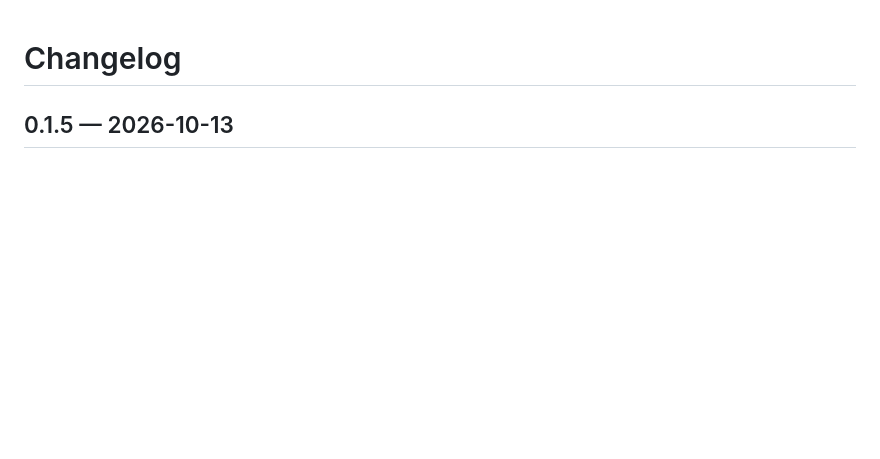
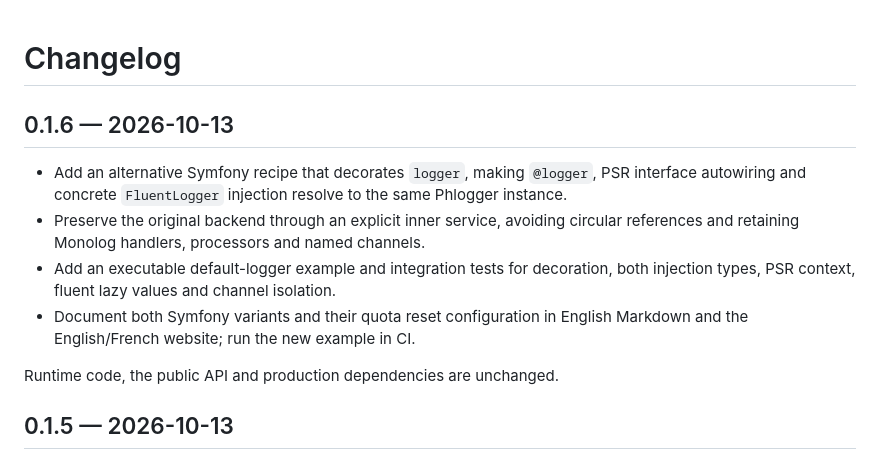
Before and after one commit to roukmoute/phlogger, a Markdown page: CHANGELOG.md, the part around the change. GitHub-like rendering; blank space fills up the shorter version.

Commit message:
docs: prepare the 0.1.6 Symfony release

```diff
--- a/CHANGELOG.md
+++ b/CHANGELOG.md
@@ -1,4 +1,13 @@
 # Changelog
+
+## 0.1.6 — 2026-10-13
+
+- Add an alternative Symfony recipe that decorates `logger`, making `@logger`, PSR interface autowiring and concrete `FluentLogger` injection resolve to the same Phlogger instance.
+- Preserve the original backend through an explicit inner service, avoiding circular references and retaining Monolog handlers, processors and named channels.
+- Add an executable default-logger example and integration tests for decoration, both injection types, PSR context, fluent lazy values and channel isolation.
+- Document both Symfony variants and their quota reset configuration in English Markdown and the English/French website; run the new example in CI.
+
+Runtime code, the public API and production dependencies are unchanged.
 
 ## 0.1.5 — 2026-10-13
 
```
